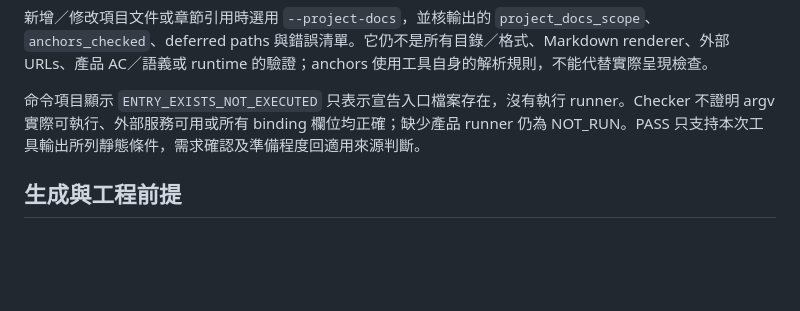
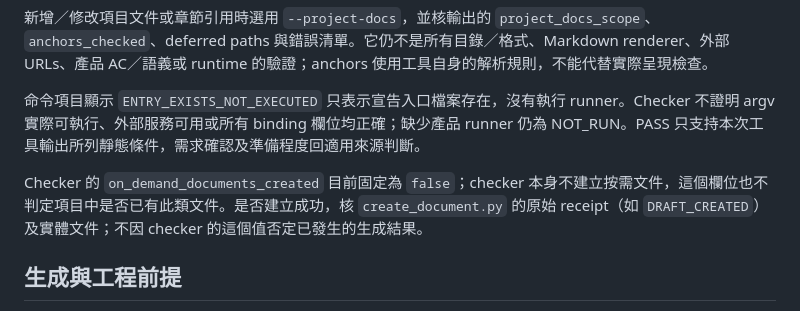
Before and after one commit to Alex0158/evidence-gated-agentic-workflow, a Markdown page: 項目文件/00-協作與執行/項目工程入口.md, the part around the change. Drawn GitHub-style; blank space fills up the shorter version.

Commit message:
Clarify checker creation flag after cold adoption

```diff
--- a/項目文件/00-協作與執行/項目工程入口.md
+++ b/項目文件/00-協作與執行/項目工程入口.md
@@ -25,6 +25,8 @@ commands 的 entry 必須實際存在。argv 是呼叫形式，讀取 JSON 不
 
 命令項目顯示 `ENTRY_EXISTS_NOT_EXECUTED` 只表示宣告入口檔案存在，沒有執行 runner。Checker 不證明 argv 實際可執行、外部服務可用或所有 binding 欄位均正確；缺少產品 runner 仍為 NOT_RUN。PASS 只支持本次工具輸出所列靜態條件，需求確認及準備程度回適用來源判斷。
 
+Checker 的 `on_demand_documents_created` 目前固定為 `false`；checker 本身不建立按需文件，這個欄位也不判定項目中是否已有此類文件。是否建立成功，核 `create_document.py` 的原始 receipt（如 `DRAFT_CREATED`）及實體文件；不因 checker 的這個值否定已發生的生成結果。
+
 ## 生成與工程前提
 
 三個核心草稿入口採固定路徑，以 [native workflow_support.py](../../scripts/workflow_support.py) 的 `CORE_DOCUMENT_TARGETS` 為唯一固定契約；binding 的 `generated_documents.target` 是須匹配的宣告，不是可改名／搬位的設定。工具在寫入前拒絕不符的宣告，不自動搬移、覆寫或重建。內容成長時保留入口，將正文拆到適當 owner 後由入口連接；五類按需文件的目的地仍可在 active binding 的 `document_templates` 定義。舊項目採用本版前若已有自訂核心路徑，先保留原內容並安排相容採納，不強改成預設路徑。
```
